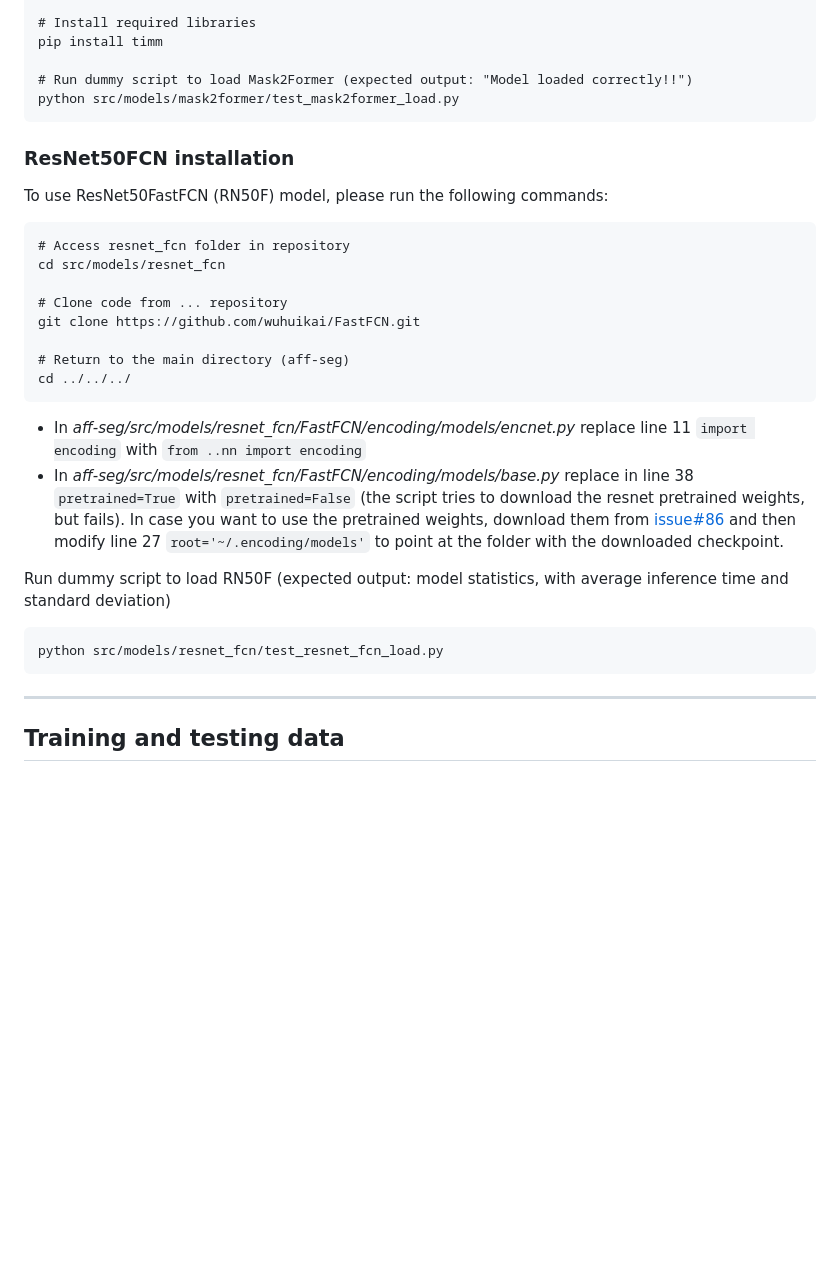
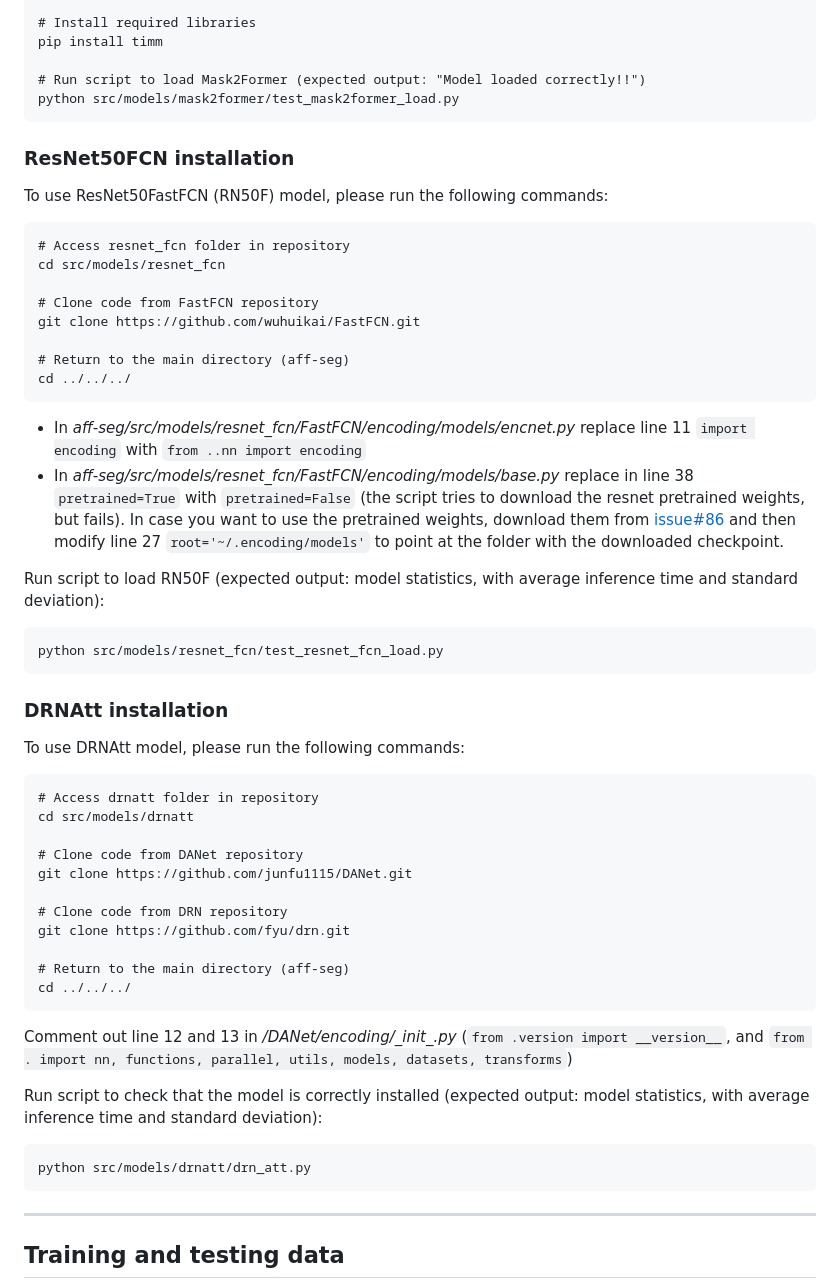
Before and after one commit to apicis/aff-seg, a Markdown page: README.md, the part around the change. Drawn GitHub-style; blank space fills up the shorter version.

Commit message:
Added DRNAtt installation description

````diff
--- a/README.md
+++ b/README.md
@@ -127,7 +127,7 @@ cd ../../../../../../../../
 # Install required libraries
 pip install timm
 
-# Run dummy script to load Mask2Former (expected output: "Model loaded correctly!!")
+# Run script to load Mask2Former (expected output: "Model loaded correctly!!")
 python src/models/mask2former/test_mask2former_load.py
 ```
 
@@ -137,7 +137,7 @@ To use ResNet50FastFCN (RN50F) model, please run the following commands:
 # Access resnet_fcn folder in repository
 cd src/models/resnet_fcn
 
-# Clone code from ... repository
+# Clone code from FastFCN repository
 git clone https://github.com/wuhuikai/FastFCN.git
 
 # Return to the main directory (aff-seg)
@@ -147,10 +147,33 @@ cd ../../../
 * In *aff-seg/src/models/resnet_fcn/FastFCN/encoding/models/base.py* replace in line 38 `pretrained=True` with `pretrained=False` (the script tries to download the resnet pretrained weights, but fails).
 In case you want to use the pretrained weights, download them from [issue#86](https://github.com/wuhuikai/FastFCN/issues/86) and then modify line 27 `root='~/.encoding/models'` to point at the folder with the downloaded checkpoint.
 
-Run dummy script to load RN50F (expected output: model statistics, with average inference time and standard deviation)
+Run script to load RN50F (expected output: model statistics, with average inference time and standard deviation):
 ```
 python src/models/resnet_fcn/test_resnet_fcn_load.py
 ```
+
+### DRNAtt installation
+To use DRNAtt model, please run the following commands:
+```
+# Access drnatt folder in repository
+cd src/models/drnatt
+
+# Clone code from DANet repository
+git clone https://github.com/junfu1115/DANet.git
+
+# Clone code from DRN repository
+git clone https://github.com/fyu/drn.git
+
+# Return to the main directory (aff-seg)
+cd ../../../
+```
+Comment out line 12 and 13 in */DANet/encoding/\__init__.py* (`from .version import __version__`, and `from . import nn, functions, parallel, utils, models, datasets, transforms`)
+
+Run script to check that the model is correctly installed (expected output: model statistics, with average inference time and standard deviation):
+```
+python src/models/drnatt/drn_att.py
+```
+
 
 ---
 ## Training and testing data <a name="data"></a>
````
